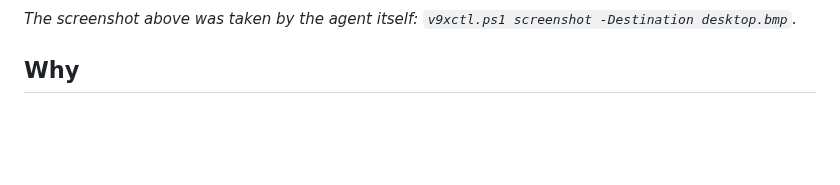
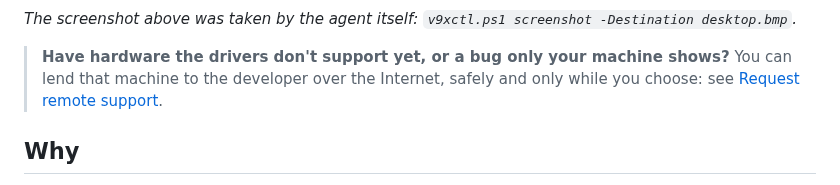
Before and after one commit to michaeldale/V9x-Remote-Agent, a Markdown page: README.md, the part around one of its changes. Rendered like a GitHub page; blank space fills up the shorter version.

```diff
--- a/README.md
+++ b/README.md
@@ -14,6 +14,11 @@ resume-token, and desktop-readiness checks.
 
 *The screenshot above was taken by the agent itself:
 `v9xctl.ps1 screenshot -Destination desktop.bmp`.*
+
+> **Have hardware the drivers don't support yet, or a bug only your machine
+> shows?** You can lend that machine to the developer over the Internet,
+> safely and only while you choose: see
+> [Request remote support](#request-remote-support).
 
 ## Why
 
```
Also changed, not shown: other parts of README.md (+64 -0 lines), docs/images/remote-help-chat.png (added), docs/images/remote-help-page.png (added), docs/images/remote-help-tray.png (added), 1 other file.
